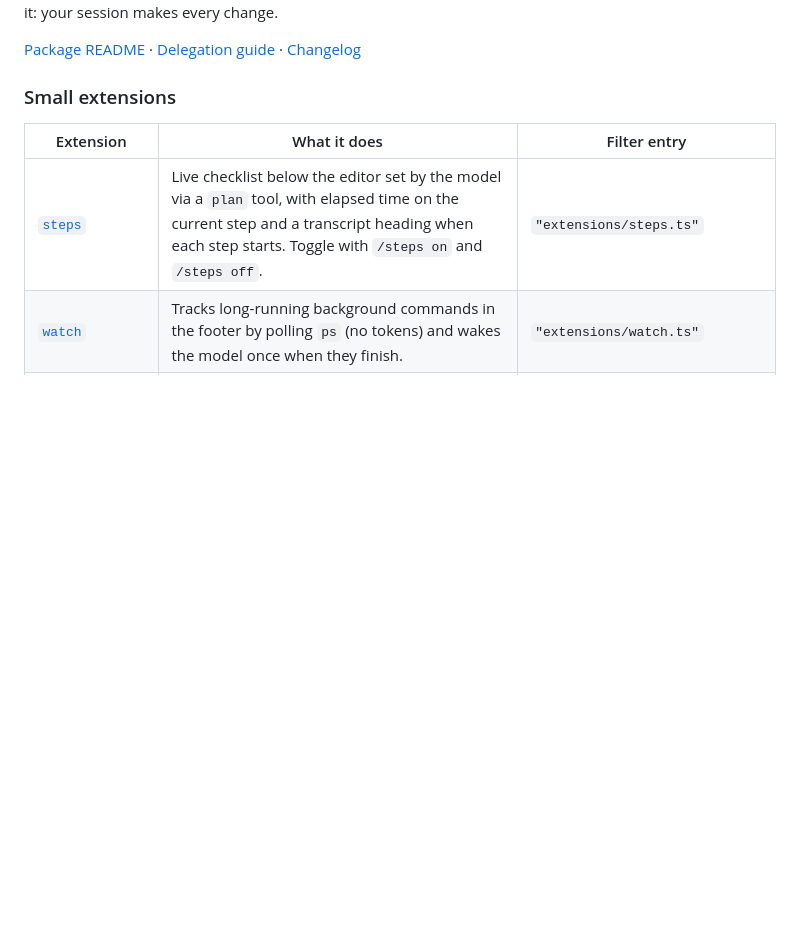
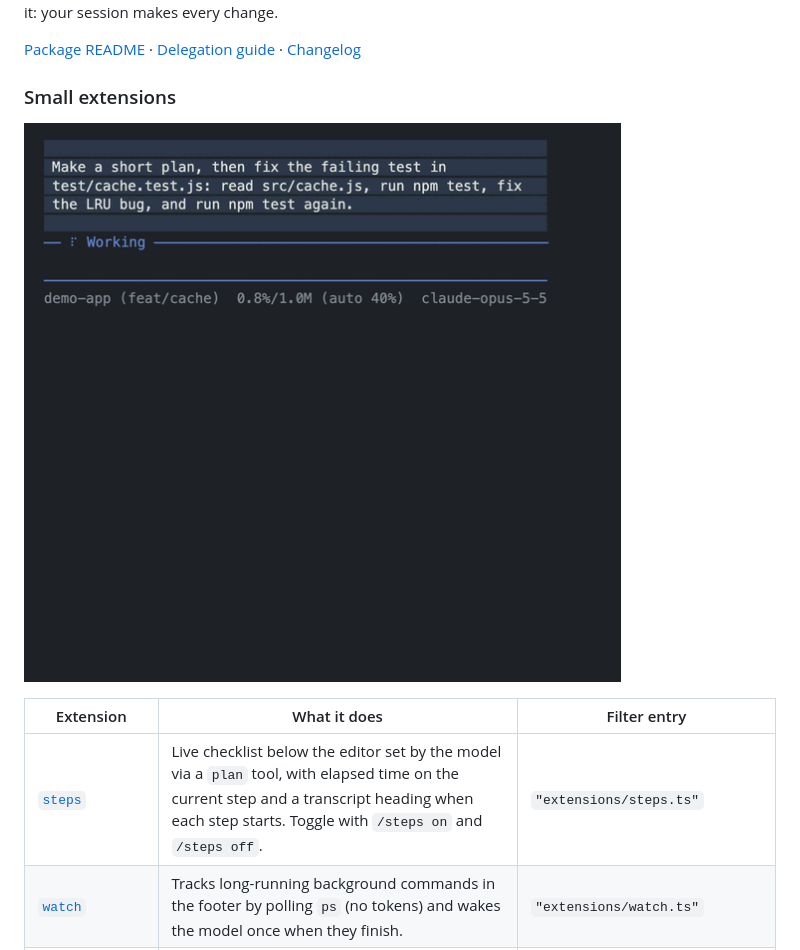
Before and after one commit to agmxyz/me-pi, a Markdown page: README.md, the part around the change. Drawn GitHub-style; pictures changed too: docs/img/demo.gif (added); blank space fills up the shorter version.

```diff
--- a/README.md
+++ b/README.md
@@ -23,6 +23,8 @@ Workers are **not sandboxed**: they run with your OS permissions and can read yo
 [Package README](packages/pi-workers/README.md) · [Delegation guide](packages/pi-workers/docs/delegate.md) · [Changelog](packages/pi-workers/CHANGELOG.md)
 
 ### Small extensions
+
+![A demo run: Pi plans four steps, reads and tests a small cache, fixes its LRU bug, and re-runs the tests; steps, compact-tools and minimal-footer draw the checklist, the one-line rows and the footer.](docs/img/demo.gif)
 
 | Extension | What it does | Filter entry |
 |---|---|---|
```
Also changed, not shown: docs/extensions.md (+4 -0 lines), docs/img/steps-compact-tools.png (added).
